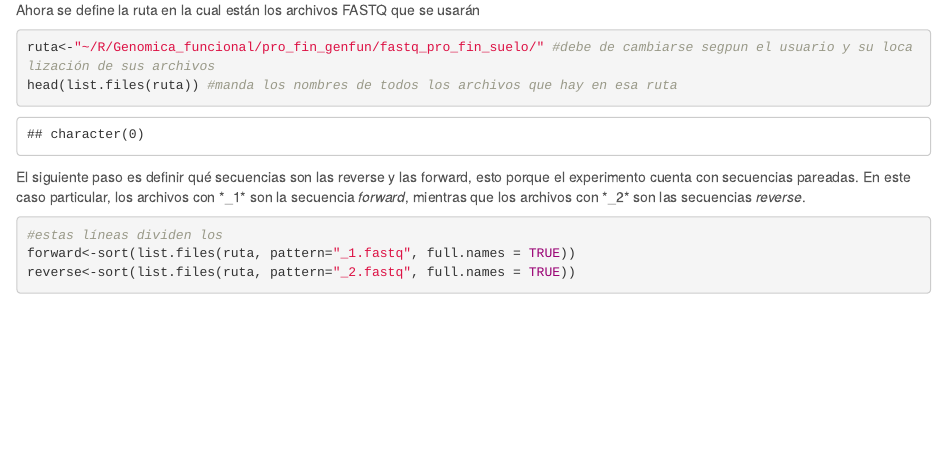
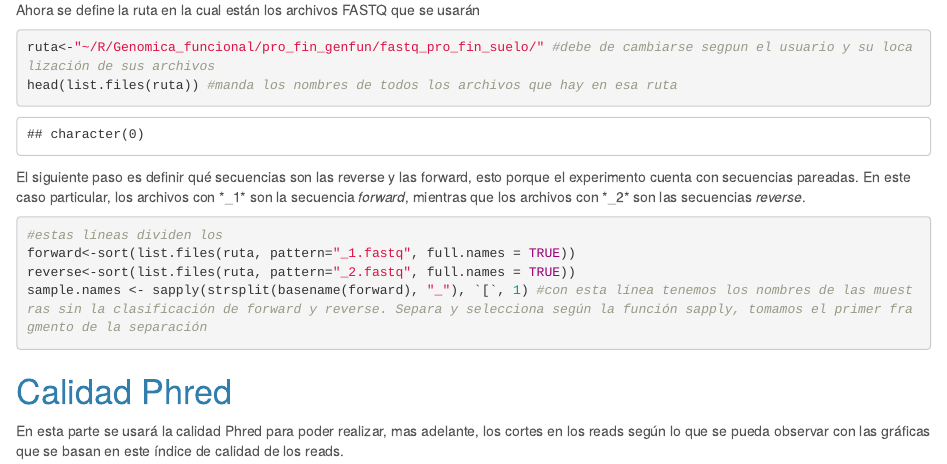
Before and after one commit to JorgeLGH/Proyecto_final_genomica_funcional, an R Markdown document (proy_fin_gen_fun.Rmd): the page in a window 1100 px wide, from 240 px down. Rendered offline with R 4.5, knitr and Pandoc, with nearby package versions.

Commit message:
Update proy_fin_gen_fun.Rmd

````diff
--- a/proy_fin_gen_fun.Rmd
+++ b/proy_fin_gen_fun.Rmd
@@ -23,4 +23,7 @@ El siguiente paso es definir qué secuencias son las reverse y las forward, esto
 #estas líneas dividen los
 forward<-sort(list.files(ruta, pattern="_1.fastq", full.names = TRUE))
 reverse<-sort(list.files(ruta, pattern="_2.fastq", full.names = TRUE))
+sample.names <- sapply(strsplit(basename(forward), "_"), `[`, 1) #con esta línea tenemos los nombres de las muestras sin la clasificación de forward y reverse. Separa y selecciona según la función sapply, tomamos el primer fragmento de la separación
 ```
+# Calidad Phred
+En esta parte se usará la calidad Phred para poder realizar, mas adelante, los cortes en los reads según lo que se pueda observar con las gráficas que se basan en este índice de calidad de los reads.
````
